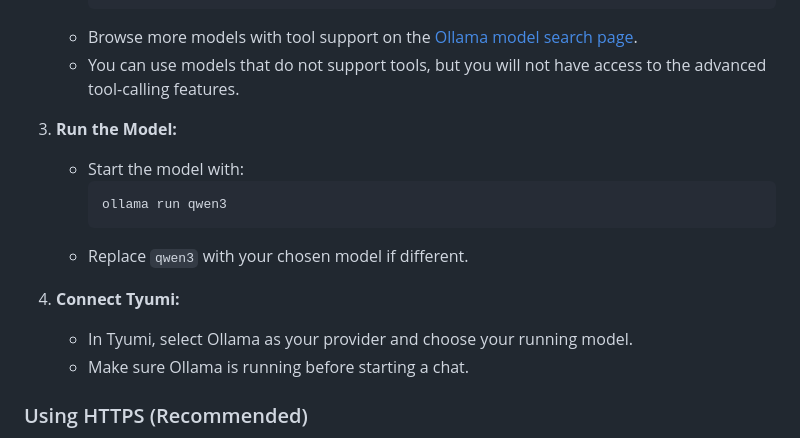
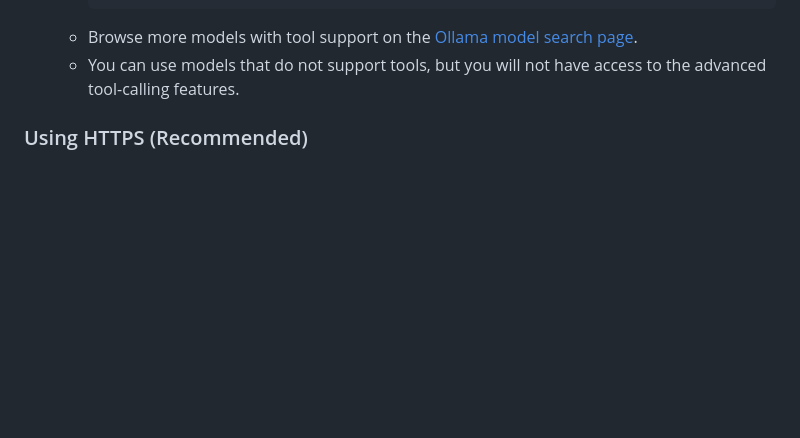
Before and after one commit to h1ddenpr0cess20/tyumi, a Markdown page: README.md, the part around the change. Rendered like a GitHub page; blank space fills up the shorter version.

````diff
--- a/README.md
+++ b/README.md
@@ -116,17 +116,6 @@ To use local models, you'll need to set up Ollama:
      ```
    - Browse more models with tool support on the [Ollama model search page](https://ollama.com/search?c=tools).
    - You can use models that do not support tools, but you will not have access to the advanced tool-calling features.
-
-3. **Run the Model:**
-   - Start the model with:
-     ```bash
-     ollama run qwen3
-     ```
-   - Replace `qwen3` with your chosen model if different.
-
-4. **Connect Tyumi:**
-   - In Tyumi, select Ollama as your provider and choose your running model.
-   - Make sure Ollama is running before starting a chat.
 
 
 ### Using HTTPS (Recommended)
````
